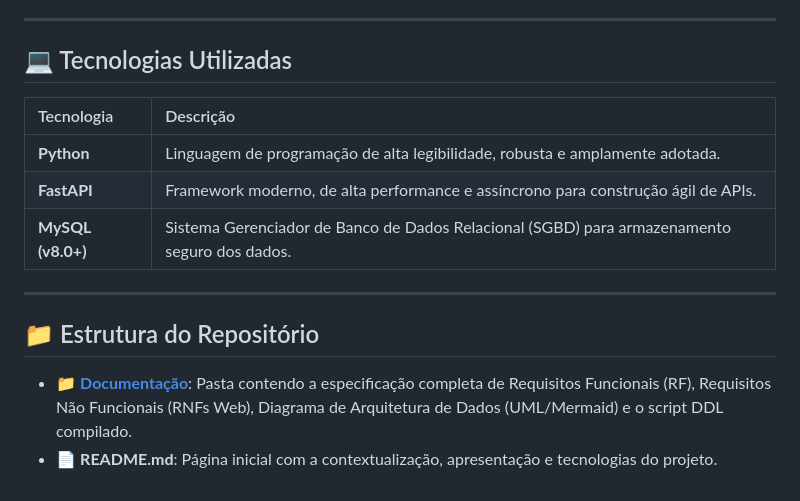
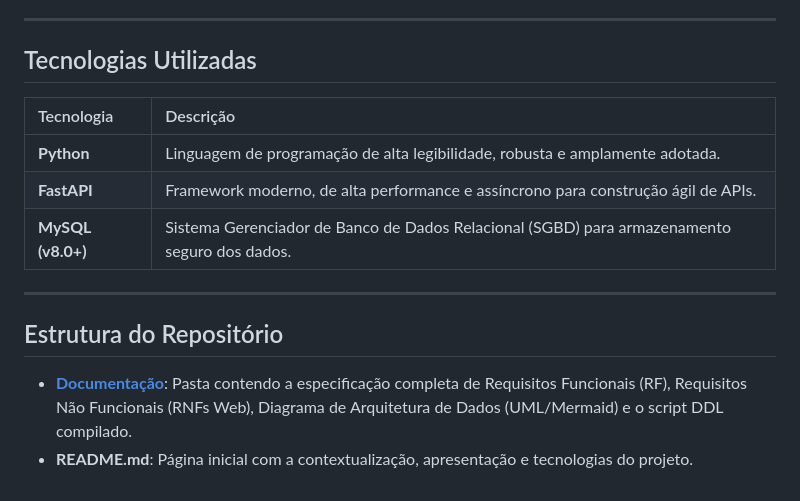
Before and after one commit to DaniellMarquez/Projeto_Oficina_Mecanica, a Markdown page: README.md, the part around one of its changes. Rendered like a GitHub page.

```diff
--- a/README.md
+++ b/README.md
@@ -75,7 +75,7 @@ Para sustentar a API construída no FastAPI, a estrutura relacional do nosso ban
 
 ---
 
-## 💻 Tecnologias Utilizadas
+##  Tecnologias Utilizadas
 
 | Tecnologia | Descrição |
 | :--- | :--- |
@@ -85,7 +85,7 @@ Para sustentar a API construída no FastAPI, a estrutura relacional do nosso ban
 
 ---
 
-## 📁 Estrutura do Repositório
+##  Estrutura do Repositório
 
-* 📁 **[Documentação](./Documentação/)**: Pasta contendo a especificação completa de Requisitos Funcionais (RF), Requisitos Não Funcionais (RNFs Web), Diagrama de Arquitetura de Dados (UML/Mermaid) e o script DDL compilado.
-* 📄 **README.md**: Página inicial com a contextualização, apresentação e tecnologias do projeto.
+*  **[Documentação](./Documentação_Projeto/)**: Pasta contendo a especificação completa de Requisitos Funcionais (RF), Requisitos Não Funcionais (RNFs Web), Diagrama de Arquitetura de Dados (UML/Mermaid) e o script DDL compilado.
+*  **README.md**: Página inicial com a contextualização, apresentação e tecnologias do projeto.
```
Also changed, not shown: other parts of README.md (+7 -7 lines).
